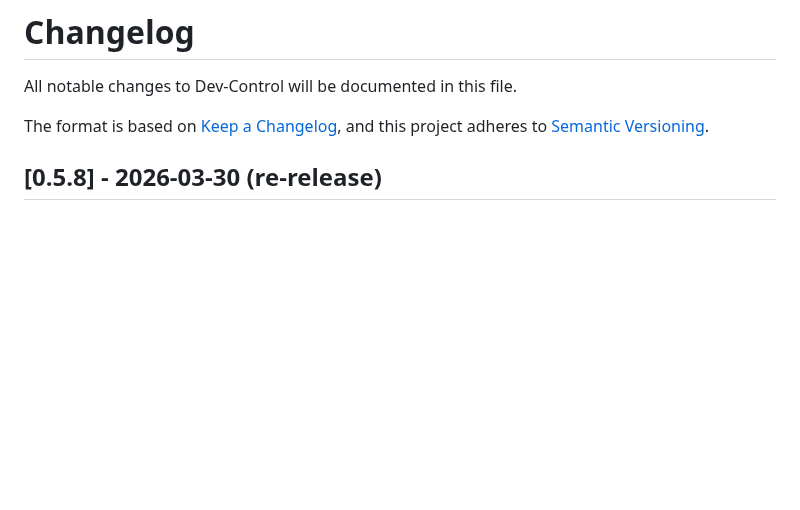
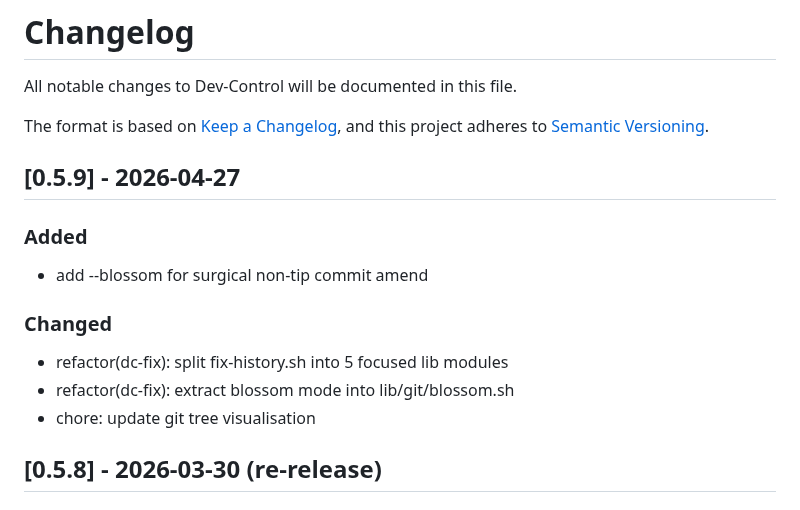
Before and after one commit to XAOSTECH/dev-control, a Markdown page: CHANGELOG.md, the part around the change. Rendered like a GitHub page; blank space fills up the shorter version.

Commit message:
chore: update CHANGELOG for v0.5.9

```diff
--- a/CHANGELOG.md
+++ b/CHANGELOG.md
@@ -4,6 +4,16 @@ All notable changes to Dev-Control will be documented in this file.
 
 The format is based on [Keep a Changelog](https://keepachangelog.com/en/1.0.0/),
 and this project adheres to [Semantic Versioning](https://semver.org/spec/v2.0.0.html).
+
+## [0.5.9] - 2026-04-27
+
+### Added
+- add --blossom for surgical non-tip commit amend
+
+### Changed
+- refactor(dc-fix): split fix-history.sh into 5 focused lib modules
+- refactor(dc-fix): extract blossom mode into lib/git/blossom.sh
+- chore: update git tree visualisation
 
 ## [0.5.8] - 2026-03-30 (re-release)
 
```
